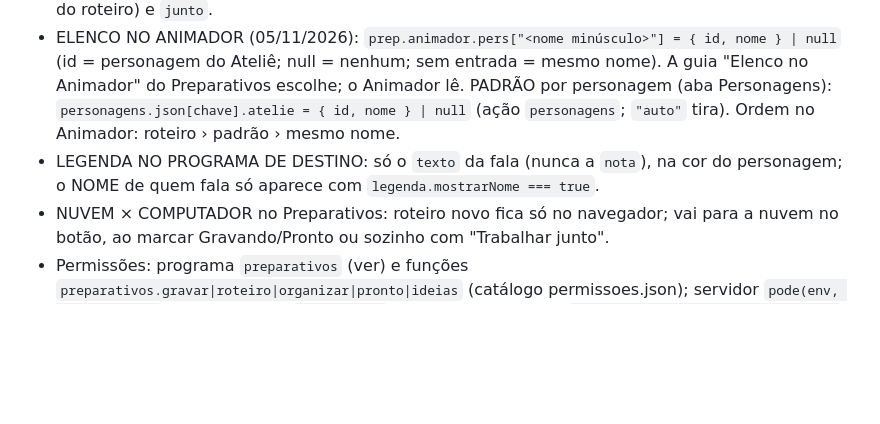
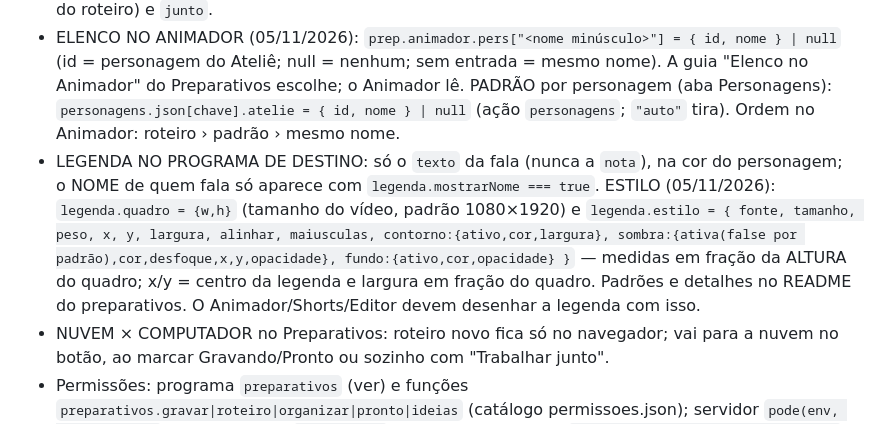
Before and after one commit to problemsbloxcreate-lab/problemsbloxcreate-lab.github.io, a Markdown page: CLAUDE.md, the part around the change. Drawn GitHub-style; blank space fills up the shorter version.

Commit message:
CLAUDE.md: contrato legenda.estilo/quadro do Preparativos
Co-Authored-By: Claude Opus 5.5 <noreply@anthropic.com>

```diff
--- a/CLAUDE.md
+++ b/CLAUDE.md
@@ -168,7 +168,7 @@ O D1 devolve BLOB como lista de números e montar arquivos grandes estourava os
 - FORMATO DO ROTEIRO (05/11/2026): `# Capítulo` (opcional) · `## Parte` · `Nome: fala` (nome antes dos dois-pontos, maiúscula/minúscula tanto faz) · `*itálico*` dentro da fala = como falar (vira `nota`, fora da legenda) · linha toda em itálico ou `[…]` = ação/cena · `// …` comentário da equipe · `---` quebra de página · linha colada embaixo da fala continua a fala. Detalhes: README do repo preparativos; parser `js/roteiro.js`.
 - PERSONAGENS DA EQUIPE (05/11/2026): `preparativos/personagens.json` = `{ "<nome minúsculo>": { nome, cor, foto, grupo, em } }` (foto = `preparativos/pers/<nome>-<t>.webp`, WEBP até 256 px; grupo = Principais/Secundários/pasta da pessoa). O turma-ia cadastra sozinho todo personagem das falas de um roteiro salvo; muda pela ação `personagens` (organizar). `cores.json` antigo continua sendo lido. `prep.json` ganhou `partes[].capitulo`, `legenda.mostrarNome`, `pagina` (margens), `org` (pastas só do roteiro) e `junto`.
 - ELENCO NO ANIMADOR (05/11/2026): `prep.animador.pers["<nome minúsculo>"] = { id, nome } | null` (id = personagem do Ateliê; null = nenhum; sem entrada = mesmo nome). A guia "Elenco no Animador" do Preparativos escolhe; o Animador lê. PADRÃO por personagem (aba Personagens): `personagens.json[chave].atelie = { id, nome } | null` (ação `personagens`; `"auto"` tira). Ordem no Animador: roteiro › padrão › mesmo nome.
-- LEGENDA NO PROGRAMA DE DESTINO: só o `texto` da fala (nunca a `nota`), na cor do personagem; o NOME de quem fala só aparece com `legenda.mostrarNome === true`.
+- LEGENDA NO PROGRAMA DE DESTINO: só o `texto` da fala (nunca a `nota`), na cor do personagem; o NOME de quem fala só aparece com `legenda.mostrarNome === true`. ESTILO (05/11/2026): `legenda.quadro = {w,h}` (tamanho do vídeo, padrão 1080×1920) e `legenda.estilo = { fonte, tamanho, peso, x, y, largura, alinhar, maiusculas, contorno:{ativo,cor,largura}, sombra:{ativa(false por padrão),cor,desfoque,x,y,opacidade}, fundo:{ativo,cor,opacidade} }` — medidas em fração da ALTURA do quadro; x/y = centro da legenda e largura em fração do quadro. Padrões e detalhes no README do preparativos. O Animador/Shorts/Editor devem desenhar a legenda com isso.
 - NUVEM × COMPUTADOR no Preparativos: roteiro novo fica só no navegador; vai para a nuvem no botão, ao marcar Gravando/Pronto ou sozinho com "Trabalhar junto".
 - Permissões: programa `preparativos` (ver) e funções `preparativos.gravar|roteiro|organizar|pronto|ideias` (catálogo permissoes.json); servidor `pode(env, email, chave)` quando existir (`typeof pode` no bloco), navegador `EstudioPerm?.pode?.(chave) ?? true`. Quem só tem ver + gravar lê o roteiro e grava.
 
```
